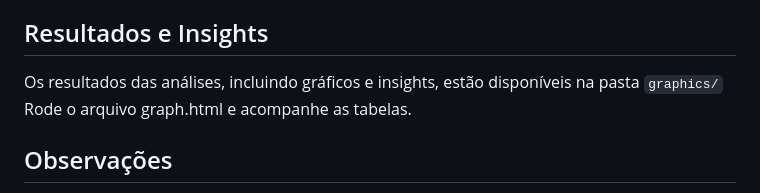
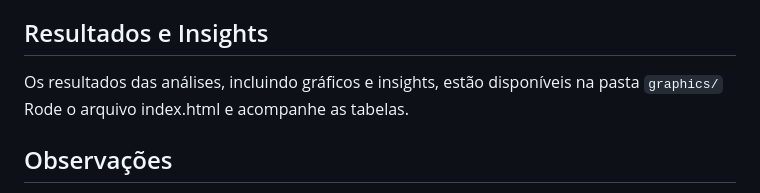
Before and after one commit to danilofreiria/driva-challenge-web-scraping, a Markdown page: README.md, the part around the change. GitHub-like rendering.

```diff
--- a/README.md
+++ b/README.md
@@ -81,7 +81,7 @@ O projeto consiste em usar a biblioteca **Puppeteer** para realizar web scraping
 
 ## Resultados e Insights
 
-Os resultados das análises, incluindo gráficos e insights, estão disponíveis na pasta `graphics/` Rode o arquivo graph.html e acompanhe as tabelas.
+Os resultados das análises, incluindo gráficos e insights, estão disponíveis na pasta `graphics/` Rode o arquivo index.html e acompanhe as tabelas.
 
 ## Observações
 
```
